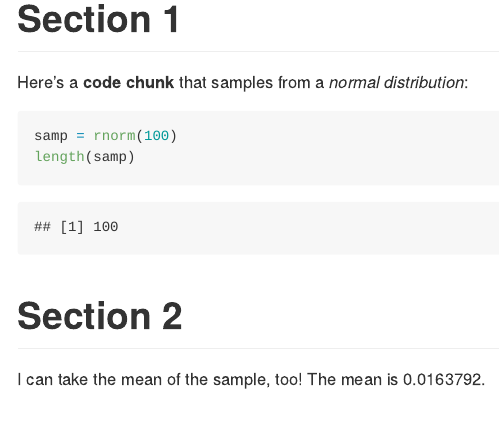
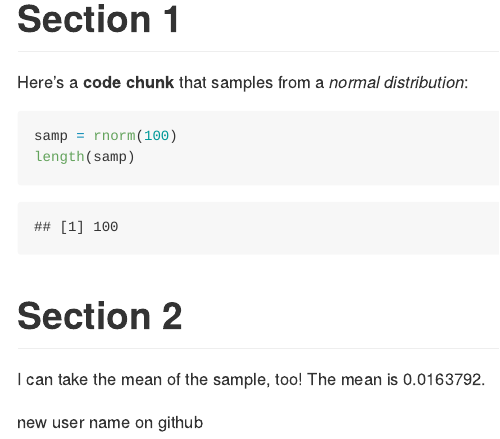
Before and after one commit to clarkbrendenj/example_repo, an R Markdown document (template.Rmd): the page in a window 1100 px wide, from 170 px down. Rendered offline with R 4.5, knitr and Pandoc, with nearby package versions; code that draws random numbers runs with fixed seeds of ours.

Commit message:
changed username on github and generated new api

```diff
--- a/template.Rmd
+++ b/template.Rmd
@@ -19,3 +19,5 @@ length(samp)
 
 I can take the mean of the sample, too!
 The mean is `r mean(samp)`.
+
+new user name on github
```
Also changed, not shown: template.md.
